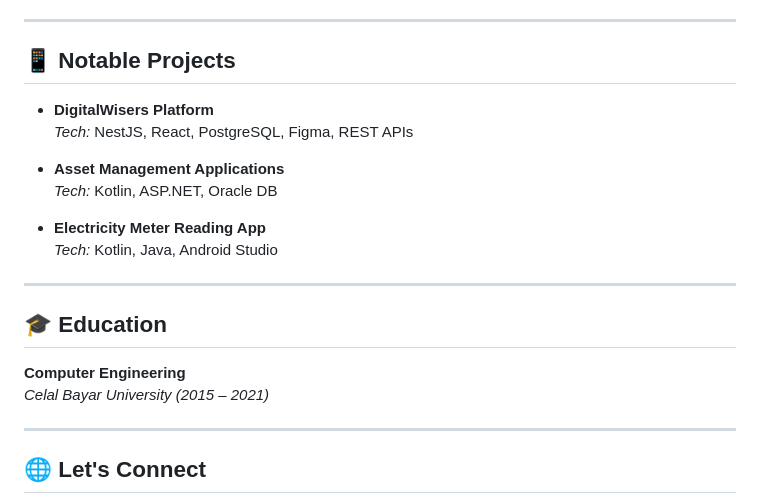
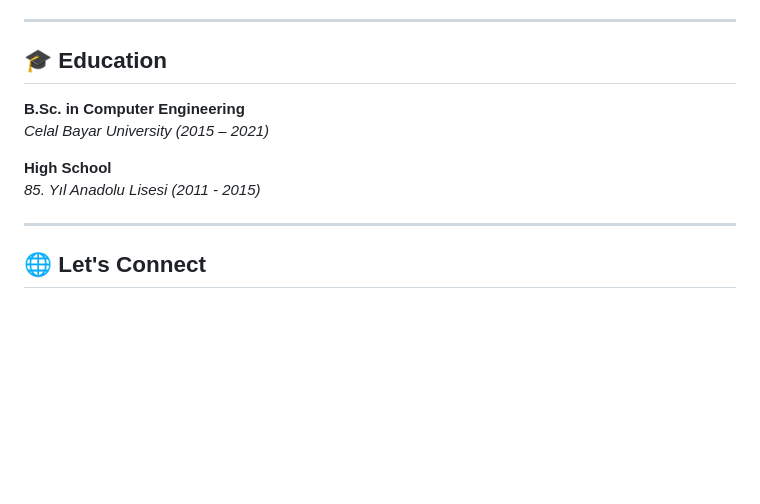
Before and after one commit to mertcaliskan01/mertcaliskan01, a Markdown page: README.md, the part around the change printed below. Rendered like a GitHub page; blank space fills up the shorter version.

```diff
--- a/README.md
+++ b/README.md
@@ -47,23 +48,13 @@ Welcome to my GitHub profile!
 
 ---
 
-## 📱 Notable Projects
-
-- **DigitalWisers Platform**
-  *Tech:* NestJS, React, PostgreSQL, Figma, REST APIs
-
-- **Asset Management Applications**
-  *Tech:* Kotlin, ASP.NET, Oracle DB
-
-- **Electricity Meter Reading App**
-  *Tech:* Kotlin, Java, Android Studio
-
----
-
 ## 🎓 Education
 
-**Computer Engineering**
+**B.Sc. in Computer Engineering**
 *Celal Bayar University (2015 – 2021)*
+
+**High School**
+*85. Yıl Anadolu Lisesi (2011 - 2015)*
 
 ---
 
```
Also changed, not shown: other parts of README.md (+1 -0 lines).
